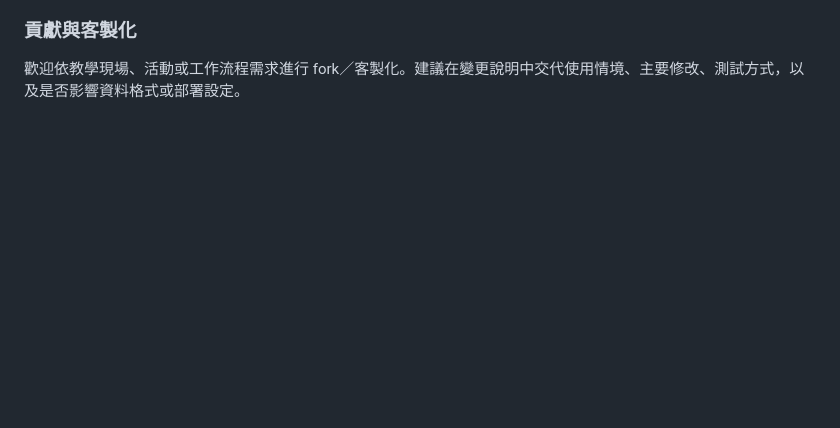
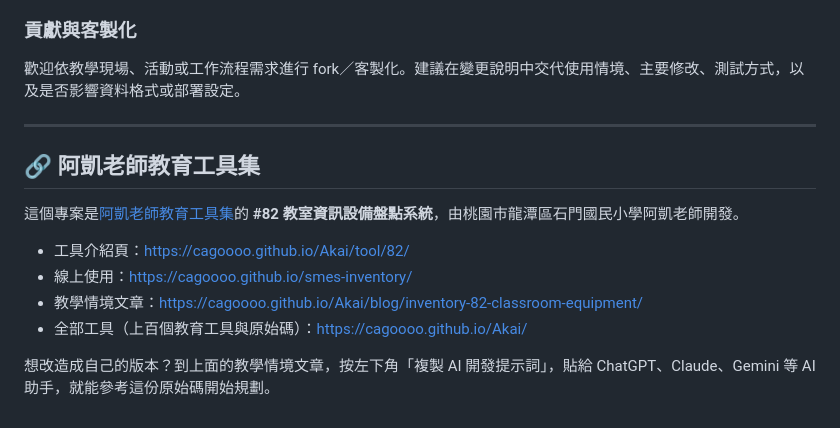
Before and after one commit to cagoooo/smes-inventory, a Markdown page: README.md, the part around the change. Drawn GitHub-style; blank space fills up the shorter version.

Commit message:
docs: README 加上阿凱老師教育工具集介紹頁連結 [skip ci]
Co-Authored-By: Claude Opus 5.5 <noreply@anthropic.com>

```diff
--- a/README.md
+++ b/README.md
@@ -110,3 +110,18 @@ python -m http.server 8000
 
 歡迎依教學現場、活動或工作流程需求進行 fork／客製化。建議在變更說明中交代使用情境、主要修改、測試方式，以及是否影響資料格式或部署設定。
 <!-- END:PROJECT_GUIDE -->
+
+<!-- akai-edu-tools:backlink -->
+
+---
+
+## 🔗 阿凱老師教育工具集
+
+這個專案是[阿凱老師教育工具集](https://cagoooo.github.io/Akai/)的 **#82 教室資訊設備盤點系統**，由桃園市龍潭區石門國民小學阿凱老師開發。
+
+- 工具介紹頁：[https://cagoooo.github.io/Akai/tool/82/](https://cagoooo.github.io/Akai/tool/82/)
+- 線上使用：[https://cagoooo.github.io/smes-inventory/](https://cagoooo.github.io/smes-inventory/)
+- 教學情境文章：[https://cagoooo.github.io/Akai/blog/inventory-82-classroom-equipment/](https://cagoooo.github.io/Akai/blog/inventory-82-classroom-equipment/)
+- 全部工具（上百個教育工具與原始碼）：[https://cagoooo.github.io/Akai/](https://cagoooo.github.io/Akai/)
+
+想改造成自己的版本？到上面的教學情境文章，按左下角「複製 AI 開發提示詞」，貼給 ChatGPT、Claude、Gemini 等 AI 助手，就能參考這份原始碼開始規劃。
```
